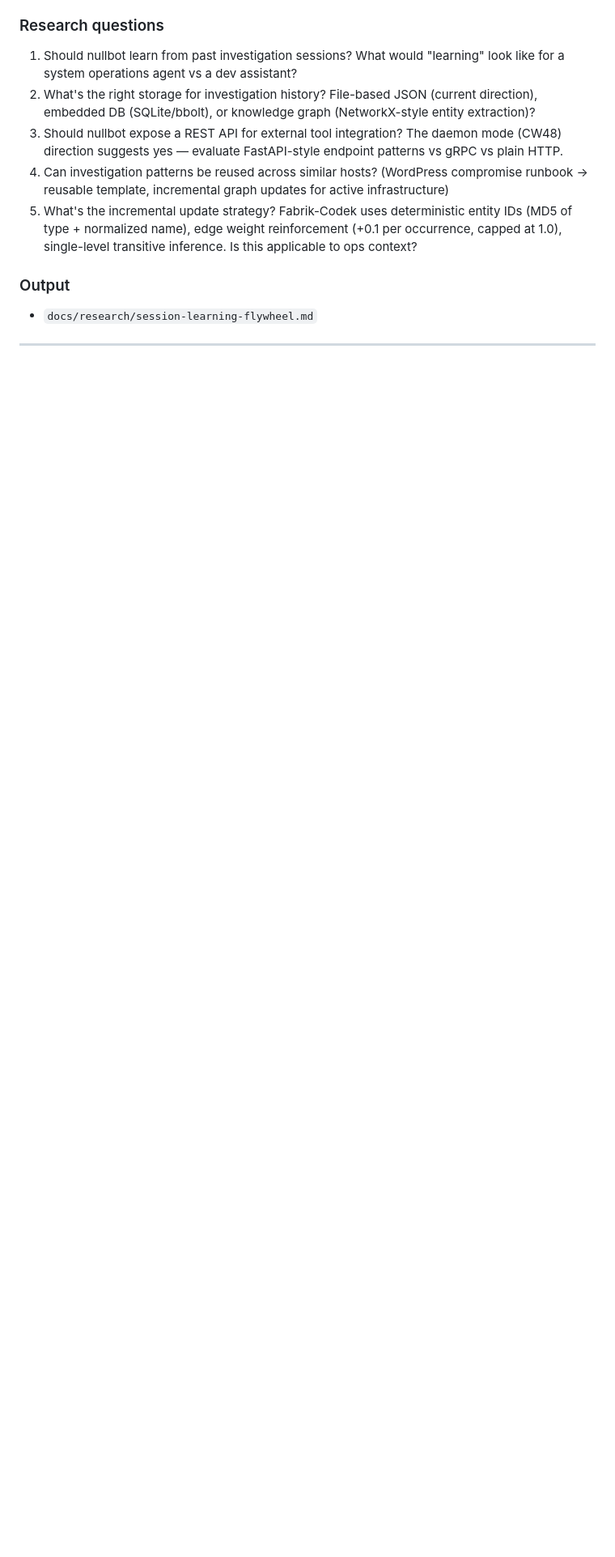
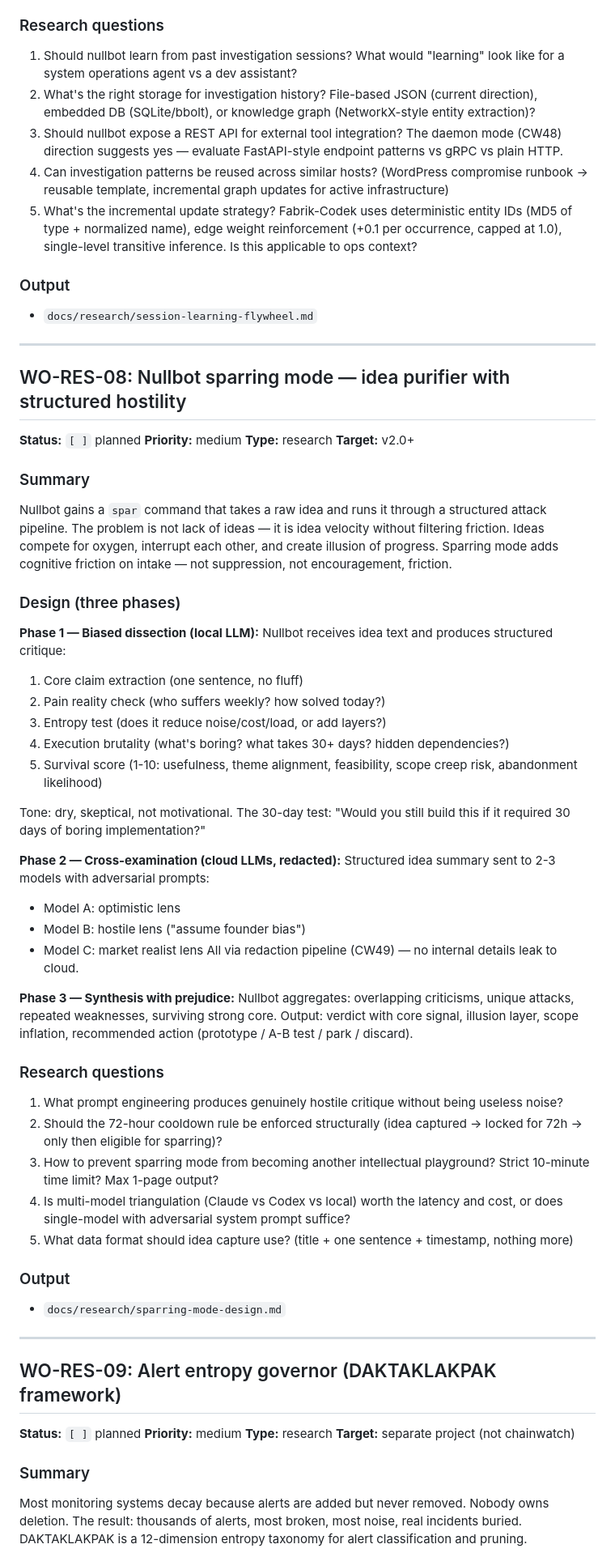
Before and after one commit to ppiankov/chainwatch, a Markdown page: docs/work-orders.md, the part around one of its changes. Shown at 81% size. Rendered like a GitHub page; blank space fills up the shorter version.

Commit message:
docs: add RES-08 sparring mode and RES-09 alert entropy research WOs

```diff
--- a/docs/work-orders.md
+++ b/docs/work-orders.md
@@ -2245,3 +2245,57 @@ Nullbot currently treats each investigation as stateless. Fabrik-Codek (ikchain/
 
 ---
 
+## WO-RES-08: Nullbot sparring mode — idea purifier with structured hostility
+
+**Status:** `[ ]` planned
+**Priority:** medium
+**Type:** research
+**Target:** v2.0+
+
+### Summary
+Nullbot gains a `spar` command that takes a raw idea and runs it through a structured attack pipeline. The problem is not lack of ideas — it is idea velocity without filtering friction. Ideas compete for oxygen, interrupt each other, and create illusion of progress. Sparring mode adds cognitive friction on intake — not suppression, not encouragement, friction.
+
+### Design (three phases)
+
+**Phase 1 — Biased dissection (local LLM):**
+Nullbot receives idea text and produces structured critique:
+1. Core claim extraction (one sentence, no fluff)
+2. Pain reality check (who suffers weekly? how solved today?)
+3. Entropy test (does it reduce noise/cost/load, or add layers?)
+4. Execution brutality (what's boring? what takes 30+ days? hidden dependencies?)
+5. Survival score (1-10: usefulness, theme alignment, feasibility, scope creep risk, abandonment likelihood)
+
+Tone: dry, skeptical, not motivational. The 30-day test: "Would you still build this if it required 30 days of boring implementation?"
+
+**Phase 2 — Cross-examination (cloud LLMs, redacted):**
+Structured idea summary sent to 2-3 models with adversarial prompts:
+- Model A: optimistic lens
+- Model B: hostile lens ("assume founder bias")
+- Model C: market realist lens
+All via redaction pipeline (CW49) — no internal details leak to cloud.
+
+**Phase 3 — Synthesis with prejudice:**
+Nullbot aggregates: overlapping criticisms, unique attacks, repeated weaknesses, surviving strong core. Output: verdict with core signal, illusion layer, scope inflation, recommended action (prototype / A-B test / park / discard).
+
+### Research questions
+1. What prompt engineering produces genuinely hostile critique without being useless noise?
+2. Should the 72-hour cooldown rule be enforced structurally (idea captured → locked for 72h → only then eligible for sparring)?
+3. How to prevent sparring mode from becoming another intellectual playground? Strict 10-minute time limit? Max 1-page output?
+4. Is multi-model triangulation (Claude vs Codex vs local) worth the latency and cost, or does single-model with adversarial system prompt suffice?
+5. What data format should idea capture use? (title + one sentence + timestamp, nothing more)
+
+### Output
+- `docs/research/sparring-mode-design.md`
+
+---
+
+## WO-RES-09: Alert entropy governor (DAKTAKLAKPAK framework)
+
+**Status:** `[ ]` planned
+**Priority:** medium
+**Type:** research
+**Target:** separate project (not chainwatch)
+
+### Summary
+Most monitoring systems decay because alerts are added but never removed. Nobody owns deletion. The result: thousands of alerts, most broken, most noise, real incidents buried. DAKTAKLAKPAK is a 12-dimension entropy taxonomy for alert classification and pruning.
+
```
Also changed, not shown: other parts of docs/work-orders.md (+38 -0 lines).
